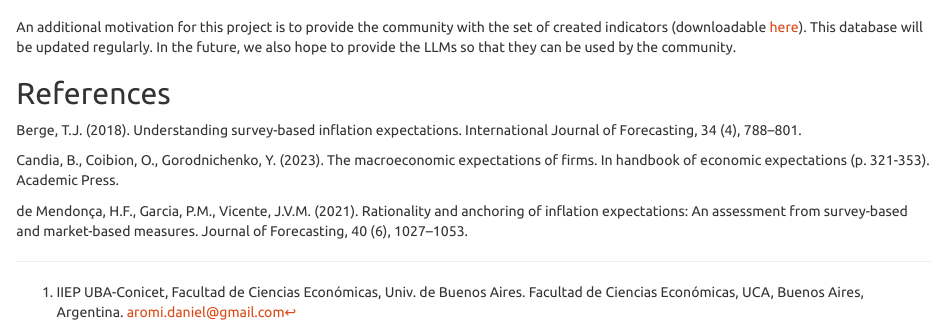
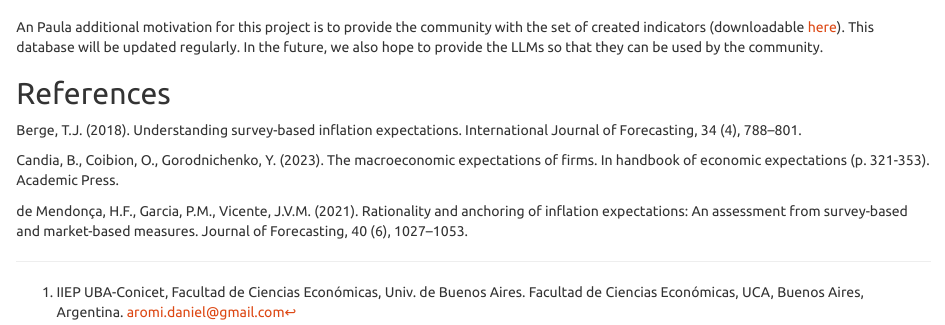
Before and after one commit to lladamartin/ECC, an R Markdown document (docs/script_report.Rmd): the page in a window 1100 px wide, from 1010 px down. Rendered offline with R 4.5, knitr and Pandoc, with nearby package versions; some code elsewhere in the file could not run offline.

Commit message:
update2
aa

````diff
--- a/docs/script_report.Rmd
+++ b/docs/script_report.Rmd
@@ -156,7 +156,7 @@ p_plotly <- ggplotly(p) %>%
 p_plotly
 ```
 
-An additional motivation for this project is to provide the community with the set of created indicators (downloadable [here]()). This database will be updated regularly. In the future, we also hope to provide the LLMs so that they can be used by the community.
+An Paula additional motivation for this project is to provide the community with the set of created indicators (downloadable [here]()). This database will be updated regularly. In the future, we also hope to provide the LLMs so that they can be used by the community.
 
 
 ## References
````
